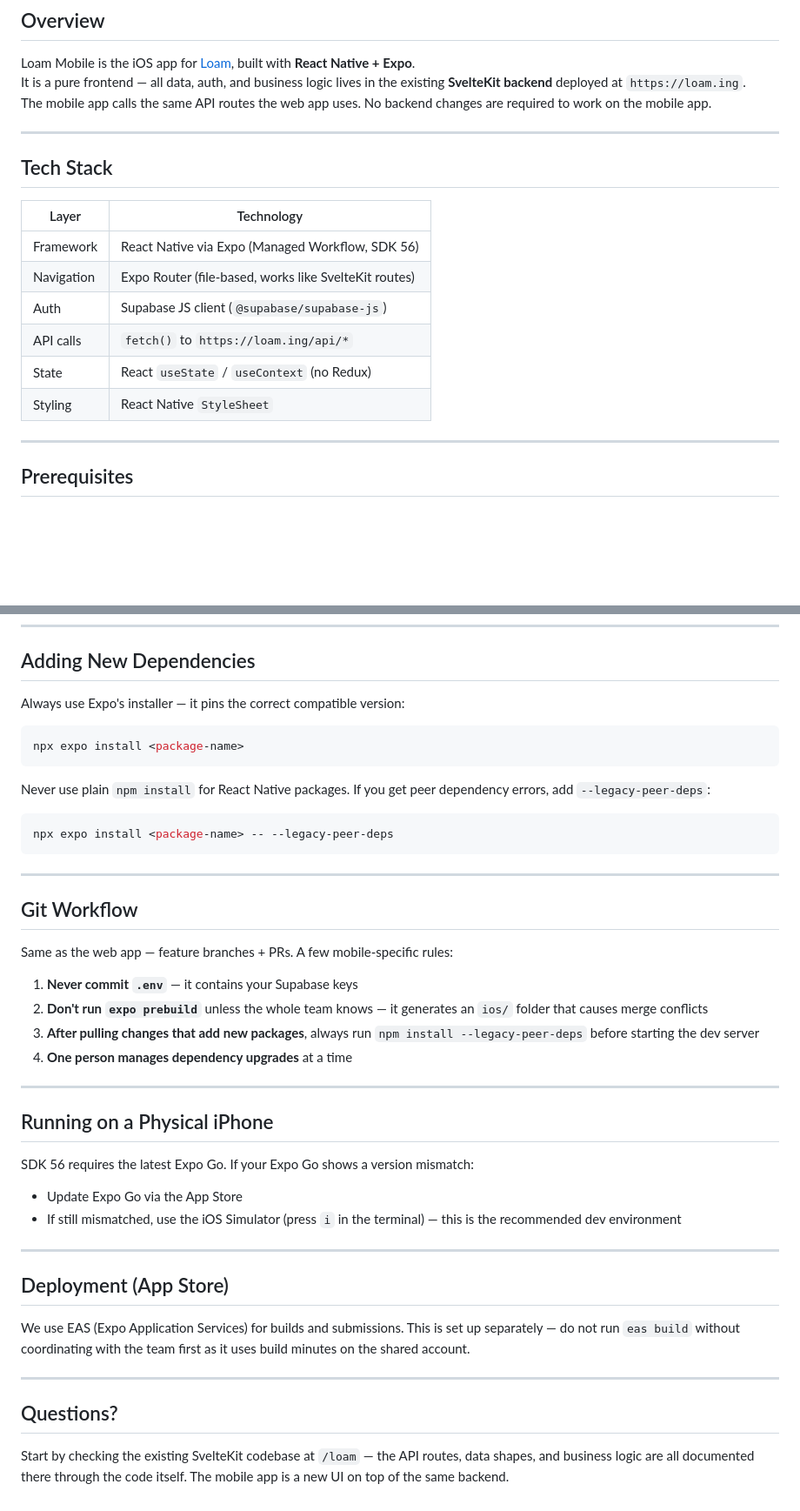
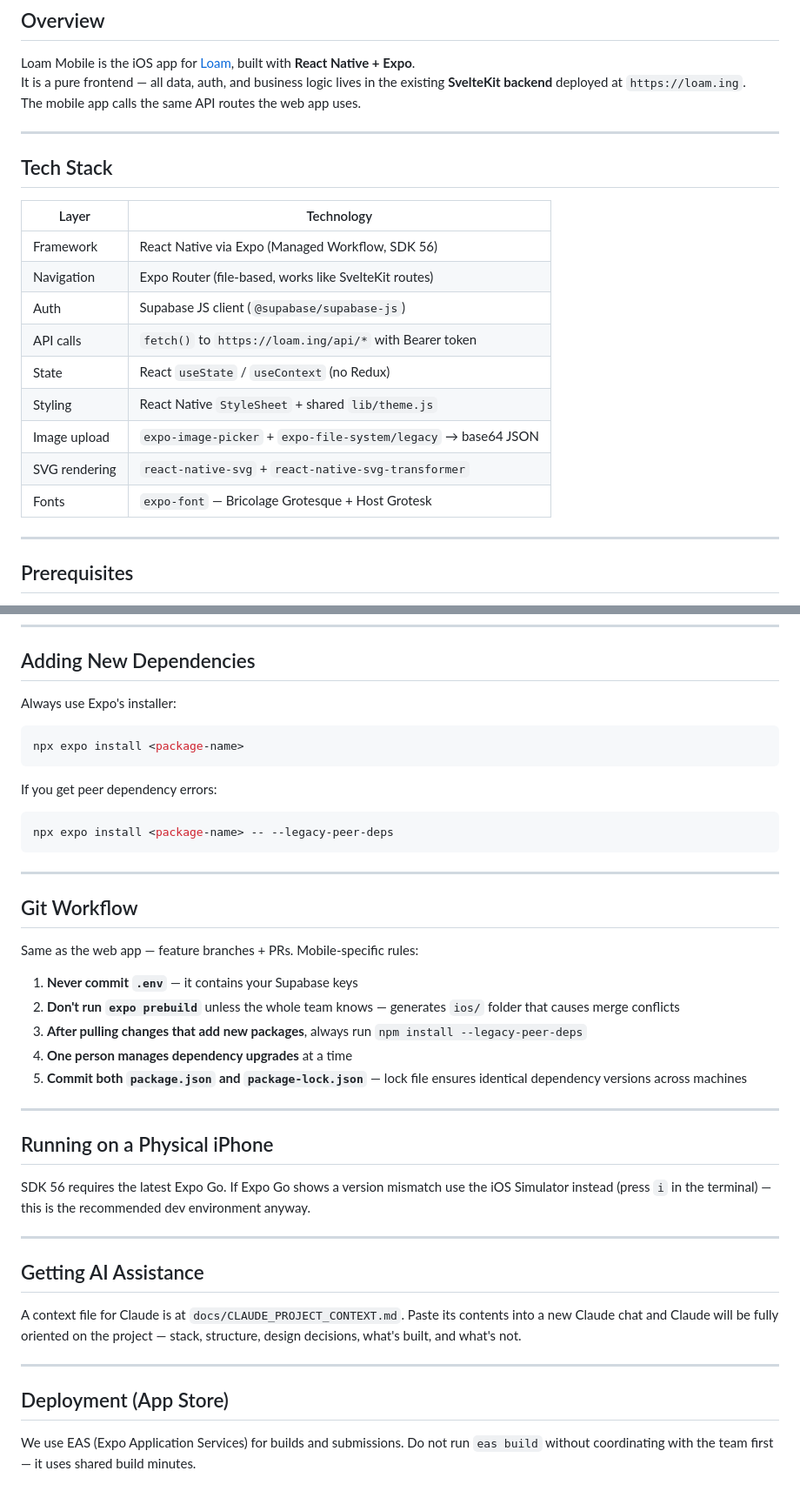
Before and after one commit to MaxWix/loam-mobile, a Markdown page: README.md, 2 parts joined by grey strips. Shown at 87% size. GitHub-like rendering; blank space fills up the shorter version.

````diff
--- a/README.md
+++ b/README.md
@@ -4,20 +4,23 @@
 
 Loam Mobile is the iOS app for [Loam](https://loam.ing), built with **React Native + Expo**.
 It is a pure frontend — all data, auth, and business logic lives in the existing **SvelteKit backend** deployed at `https://loam.ing`.
-The mobile app calls the same API routes the web app uses. No backend changes are required to work on the mobile app.
+The mobile app calls the same API routes the web app uses.
 
 ---
 
 ## Tech Stack
 
-| Layer      | Technology                                            |
-| ---------- | ----------------------------------------------------- |
-| Framework  | React Native via Expo (Managed Workflow, SDK 56)      |
+| Layer | Technology |
+|---|---|
+| Framework | React Native via Expo (Managed Workflow, SDK 56) |
 | Navigation | Expo Router (file-based, works like SvelteKit routes) |
-| Auth       | Supabase JS client (`@supabase/supabase-js`)          |
-| API calls  | `fetch()` to `https://loam.ing/api/*`                 |
-| State      | React `useState` / `useContext` (no Redux)            |
-| Styling    | React Native `StyleSheet`                             |
+| Auth | Supabase JS client (`@supabase/supabase-js`) |
+| API calls | `fetch()` to `https://loam.ing/api/*` with Bearer token |
+| State | React `useState` / `useContext` (no Redux) |
+| Styling | React Native `StyleSheet` + shared `lib/theme.js` |
+| Image upload | `expo-image-picker` + `expo-file-system/legacy` → base64 JSON |
+| SVG rendering | `react-native-svg` + `react-native-svg-transformer` |
+| Fonts | `expo-font` — Bricolage Grotesque + Host Grotesk |
 
 ---
 
@@ -192,13 +249,13 @@ The `(app)` folder uses parentheses just like SvelteKit — it's a layout group,
 
 ## Adding New Dependencies
 
-Always use Expo's installer — it pins the correct compatible version:
+Always use Expo's installer:
 
 ```bash
 npx expo install <package-name>
 ```
 
-Never use plain `npm install` for React Native packages. If you get peer dependency errors, add `--legacy-peer-deps`:
+If you get peer dependency errors:
 
 ```bash
 npx expo install <package-name> -- --legacy-peer-deps
@@ -208,30 +265,28 @@ npx expo install <package-name> -- --legacy-peer-deps
 
 ## Git Workflow
 
-Same as the web app — feature branches + PRs. A few mobile-specific rules:
+Same as the web app — feature branches + PRs. Mobile-specific rules:
 
 1. **Never commit `.env`** — it contains your Supabase keys
-2. **Don't run `expo prebuild`** unless the whole team knows — it generates an `ios/` folder that causes merge conflicts
-3. **After pulling changes that add new packages**, always run `npm install --legacy-peer-deps` before starting the dev server
+2. **Don't run `expo prebuild`** unless the whole team knows — generates `ios/` folder that causes merge conflicts
+3. **After pulling changes that add new packages**, always run `npm install --legacy-peer-deps`
 4. **One person manages dependency upgrades** at a time
+5. **Commit both `package.json` and `package-lock.json`** — lock file ensures identical dependency versions across machines
 
 ---
 
 ## Running on a Physical iPhone
 
-SDK 56 requires the latest Expo Go. If your Expo Go shows a version mismatch:
+SDK 56 requires the latest Expo Go. If Expo Go shows a version mismatch use the iOS Simulator instead (press `i` in the terminal) — this is the recommended dev environment anyway.
 
-- Update Expo Go via the App Store
-- If still mismatched, use the iOS Simulator (press `i` in the terminal) — this is the recommended dev environment
+---
+
+## Getting AI Assistance
+
+A context file for Claude is at `docs/CLAUDE_PROJECT_CONTEXT.md`. Paste its contents into a new Claude chat and Claude will be fully oriented on the project — stack, structure, design decisions, what's built, and what's not.
 
 ---
 
 ## Deployment (App Store)
 
-We use EAS (Expo Application Services) for builds and submissions. This is set up separately — do not run `eas build` without coordinating with the team first as it uses build minutes on the shared account.
-
----
-
-## Questions?
-
-Start by checking the existing SvelteKit codebase at `/loam` — the API routes, data shapes, and business logic are all documented there through the code itself. The mobile app is a new UI on top of the same backend.
+We use EAS (Expo Application Services) for builds and submissions. Do not run `eas build` without coordinating with the team first — it uses shared build minutes.
````
Also changed, not shown: other parts of README.md (+125 -71 lines).
